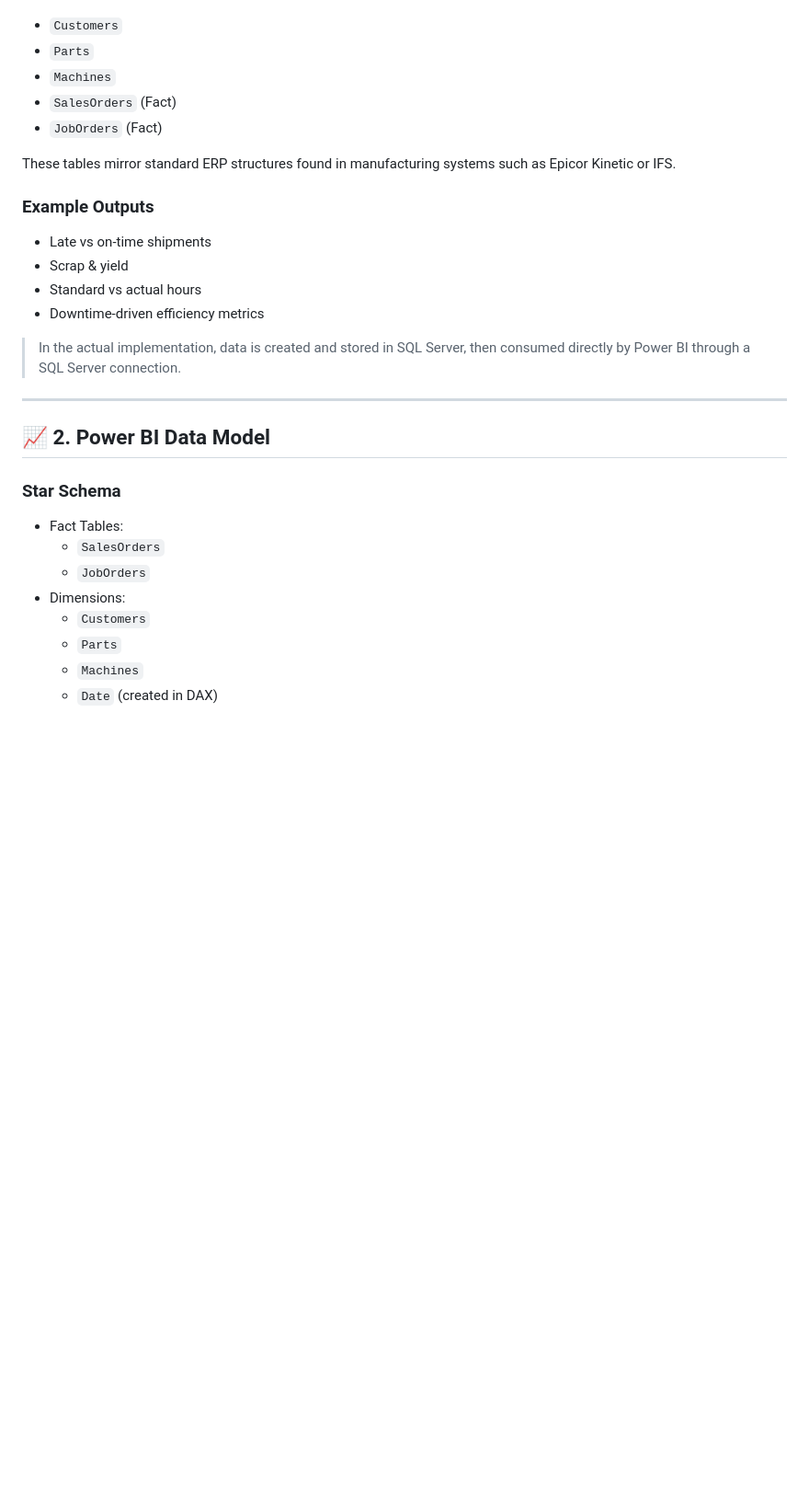
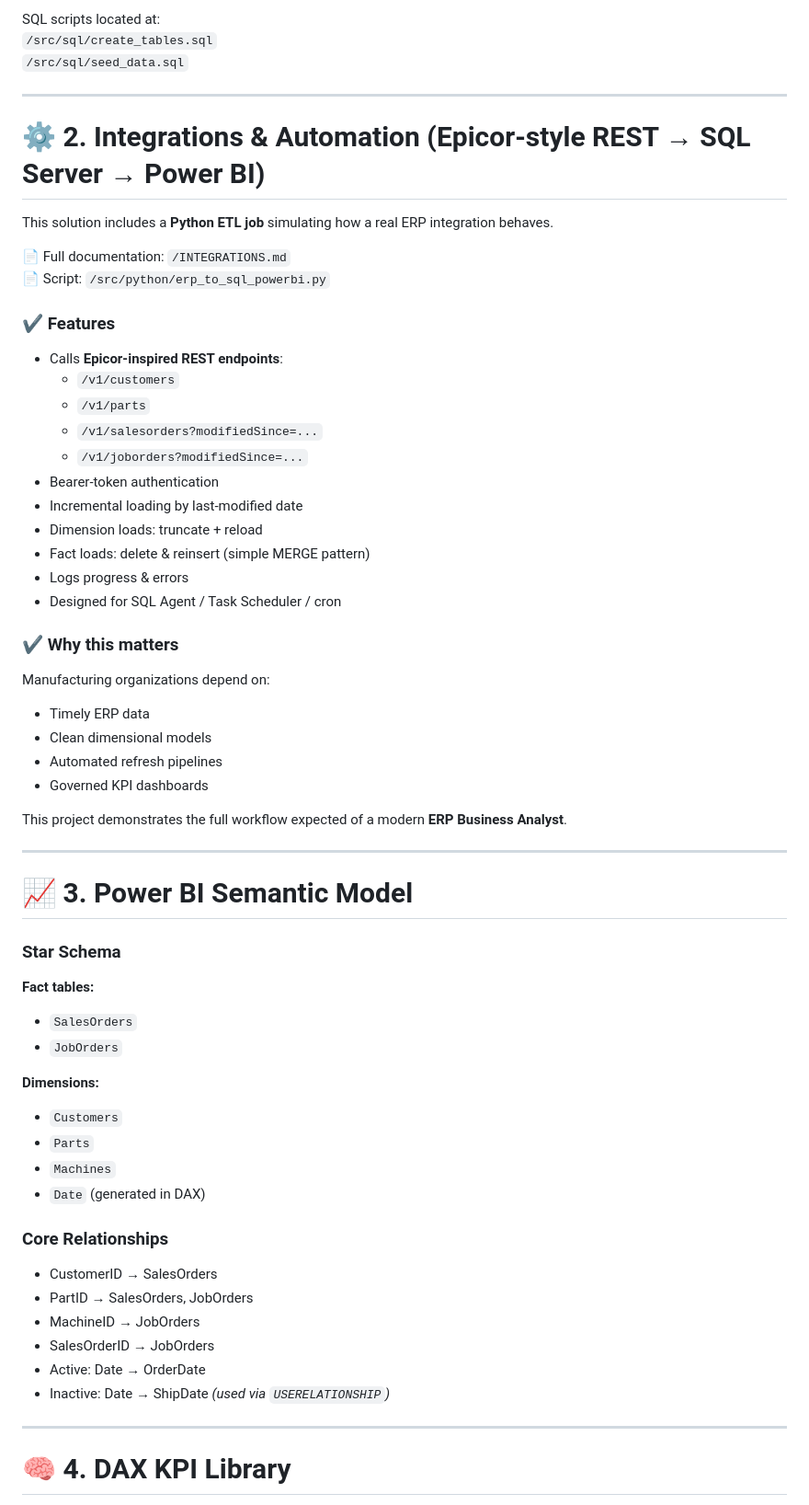
Before and after one commit to mrcswordfish/manufacturing_analytics_case-study, a Markdown page: README.md, the part around the change printed below. Shown: that part at 92% size. GitHub-like rendering; blank space fills up the shorter version.

```diff
--- a/README.md
+++ b/README.md
@@ -39,29 +76,63 @@ SQL Server → Power BI Data Model → DAX Measures → Dashboards (OTD, Margin,
+SQL scripts located at:
+`/src/sql/create_tables.sql`
+`/src/sql/seed_data.sql`
+
+---
+
+# ⚙️ 2. Integrations & Automation (Epicor-style REST → SQL Server → Power BI)
+
+This solution includes a **Python ETL job** simulating how a real ERP integration behaves.
+
+📄 Full documentation: `/INTEGRATIONS.md`
+📄 Script: `/src/python/erp_to_sql_powerbi.py`
+
+### ✔ Features
+- Calls **Epicor-inspired REST endpoints**:
+  - `/v1/customers`
+  - `/v1/parts`
+  - `/v1/salesorders?modifiedSince=...`
+  - `/v1/joborders?modifiedSince=...`
+- Bearer-token authentication
+- Incremental loading by last-modified date
+- Dimension loads: truncate + reload
+- Fact loads: delete & reinsert (simple MERGE pattern)
+- Logs progress & errors
+- Designed for SQL Agent / Task Scheduler / cron
+
+### ✔ Why this matters
+Manufacturing organizations depend on:
+
+- Timely ERP data
+- Clean dimensional models
+- Automated refresh pipelines
+- Governed KPI dashboards
+
+This project demonstrates the full workflow expected of a modern **ERP Business Analyst**.
+
+---
+
+# 📈 3. Power BI Semantic Model
+
+### Star Schema
+**Fact tables:**
+- `SalesOrders`
+- `JobOrders`
+
+**Dimensions:**
 - `Customers`
 - `Parts`
 - `Machines`
-- `SalesOrders` (Fact)
-- `JobOrders` (Fact)
+- `Date` (generated in DAX)
 
-These tables mirror standard ERP structures found in manufacturing systems such as Epicor Kinetic or IFS.
-
-### Example Outputs
-- Late vs on-time shipments
-- Scrap & yield
-- Standard vs actual hours
-- Downtime-driven efficiency metrics
-
-> In the actual implementation, data is created and stored in SQL Server, then consumed directly by Power BI through a SQL Server connection.
+### Core Relationships
+- CustomerID → SalesOrders
+- PartID → SalesOrders, JobOrders
+- MachineID → JobOrders
+- SalesOrderID → JobOrders
+- Active: Date → OrderDate
+- Inactive: Date → ShipDate *(used via `USERELATIONSHIP`)*
 
 ---
 
-## 📈 2. Power BI Data Model
-### Star Schema
-- Fact Tables:
-  - `SalesOrders`
-  - `JobOrders`
-- Dimensions:
-  - `Customers`
-  - `Parts`
-  - `Machines`
-  - `Date` (created in DAX)
+# 🧠 4. DAX KPI Library
 
```
Also changed, not shown: other parts of README.md (+123 -112 lines).
